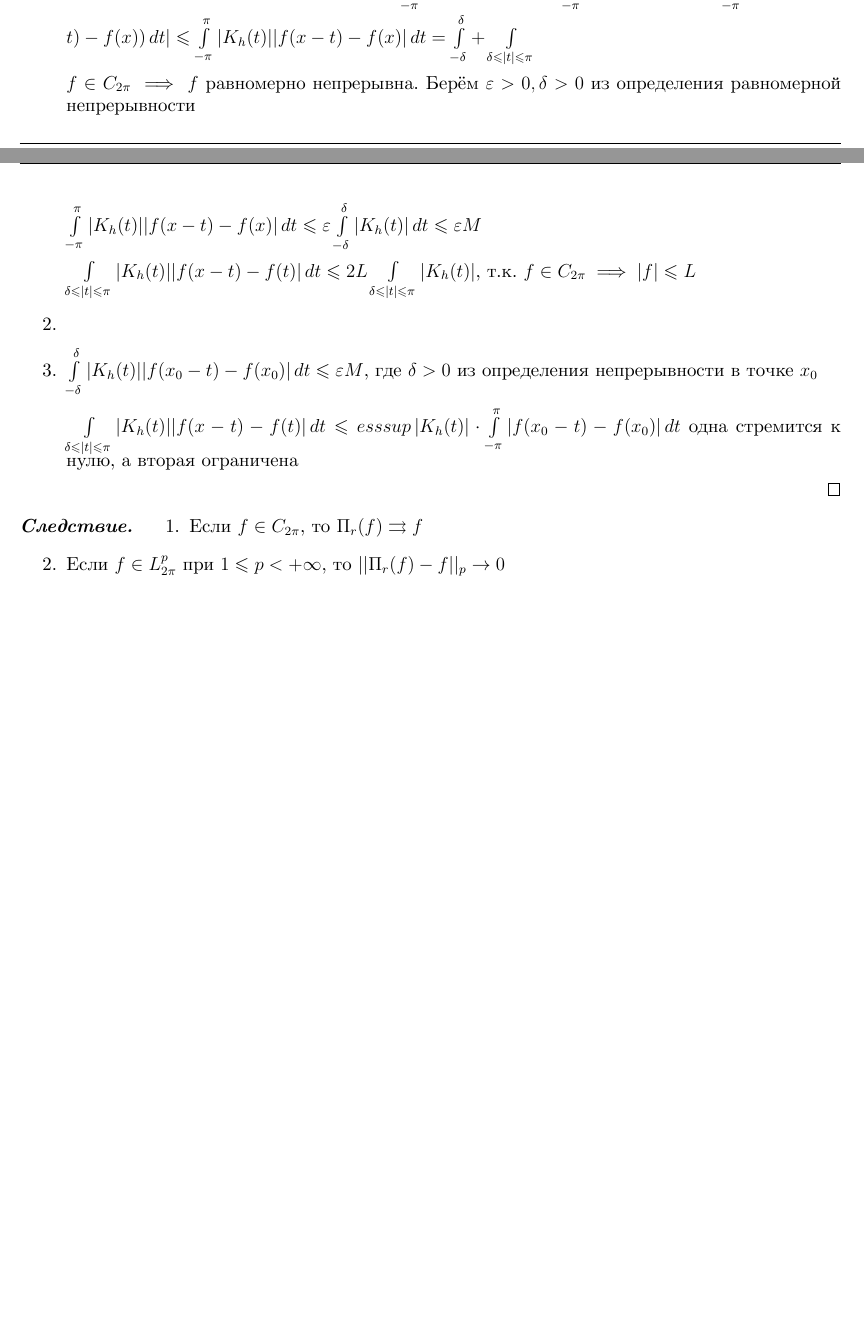
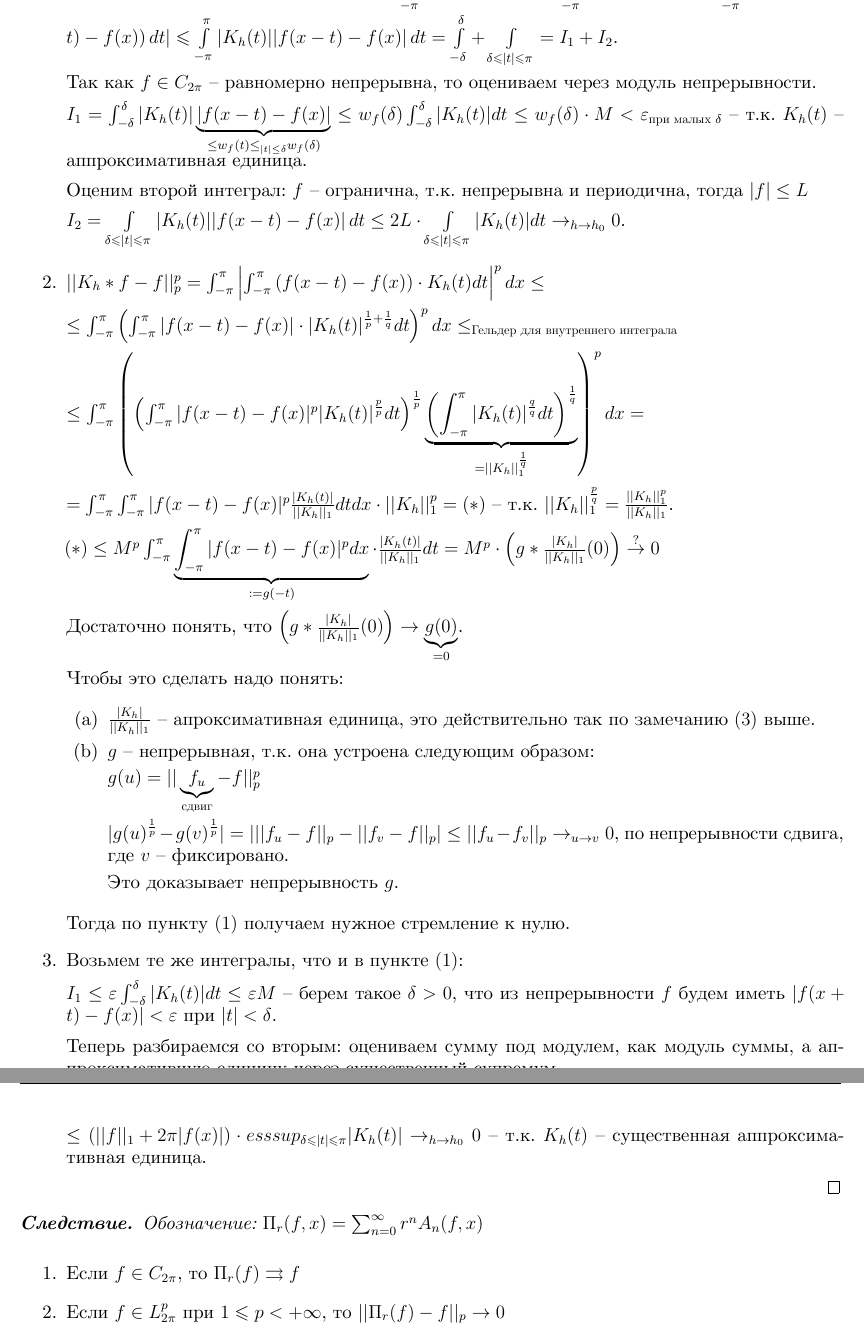
Before and after one commit to dmitrii-artuhov/HSE-summaries, a LaTeX document (src/term3-calculus/conspect.tex, which reads src/term3-calculus/05-fourierreihe.tex): two parts of pages 143 and 144 of 147 before the commit and two parts of pages 144 and 145 of 147 after it, joined at a grey line, cut so that both start at the same text, the shorter picture padded with empty space. Compiled offline with XeLaTeX.

Commit message:
Add fixes

```diff
--- a/src/term3-calculus/05-fourierreihe.tex
+++ b/src/term3-calculus/05-fourierreihe.tex
@@ -1899,28 +1909,74 @@ $A_0 (f) = \frac{1}{2\pi} \int_{-\pi}^\pi f(x - t) \, dt$
 \begin{proof}
     \begin{enumerate}
         \item {
-            $|f * K_h (x) - f(x)| = |\int\limits_{-\pi}^\pi f(x - t) K_h (t) \, dt - \int\limits_{-\pi}^\pi K_h (t) f(x) \, dt| = |\int\limits_{-\pi}^\pi K_h (t) (f(x - t) - f(x)) \, dt | \leqslant \int\limits_{-\pi}^\pi |K_h (t)| |f(x - t) - f(x)| \, dt = \int\limits_{-\delta}^\delta + \int\limits_{\delta \leqslant |t| \leqslant \pi}$
-
-            $f \in C_{2\pi} \implies$ $f$ равномерно непрерывна. Берём $\varepsilon > 0, \delta > 0$ из определения равномерной непрерывности
-
-            $\int\limits_{-\pi}^\pi |K_h (t)| |f(x - t) - f(x)| \, dt \leqslant \varepsilon \int\limits_{-\delta}^\delta |K_h (t)| \, dt \leqslant \varepsilon M$
-
-            $\int\limits_{\delta \leqslant |t| \leqslant \pi} |K_h (t)||f(x - t) - f(t)| \, dt \leqslant 2L \int\limits_{\delta \leqslant |t| \leqslant \pi} |K_h (t)|$, т.к. $f \in C_{2\pi} \implies |f| \leqslant L$
-        }
-        \item {
-            % Нужно дописать доказательство
-        }
-        \item {
-            $\int\limits_{-\delta}^\delta |K_h (t)| |f(x_0 - t) - f(x_0)| \, dt \leqslant \varepsilon M$, где $\delta > 0$ из определения непрерывности в точке $x_0$
-
-            $\int\limits_{\delta \leqslant |t| \leqslant \pi} |K_h (t)||f(x - t) - f(t)| \, dt \leqslant esssup \, |K_h (t)| \cdot \int\limits_{-\pi}^\pi |f(x_0 - t) - f(x_0)| \, dt$ одна стремится к нулю, а вторая ограничена
-
-
+            $|f * K_h (x) - f(x)| = |\int\limits_{-\pi}^\pi f(x - t) K_h (t) \, dt - \int\limits_{-\pi}^\pi K_h (t) f(x) \, dt| = |\int\limits_{-\pi}^\pi K_h (t) (f(x - t) - f(x)) \, dt | \leqslant \int\limits_{-\pi}^\pi |K_h (t)| |f(x - t) - f(x)| \, dt = \int\limits_{-\delta}^\delta + \int\limits_{\delta \leqslant |t| \leqslant \pi} = I_1 + I_2$.
+
+            Так как $f \in C_{2\pi}$ -- равномерно непрерывна, то оцениваем через модуль непрерывности.
+
+            $I_1 = \int_{-\delta}^{\delta} |K_h(t)| \underbrace{|f(x-t) - f(x)|}_{\leq w_f(t) \leq_{|t| \leq \delta} w_f(\delta)} \leq w_f(\delta) \int_{-\delta}^{\delta} |K_h(t)| dt \leq w_f(\delta) \cdot M < \varepsilon_{\text{при малых } \delta}$ -- т.к. $K_h(t)$ -- аппроксимативная единица.
+
+            Оценим второй интеграл: $f$ -- огранична, т.к. непрерывна и периодична, тогда $|f| \leq L$
+
+            $I_2 = \int\limits_{\delta \leqslant |t| \leqslant \pi} |K_h (t)| |f(x - t) - f(x)| \, dt \leq 2 L \cdot \int\limits_{\delta \leqslant |t| \leqslant \pi} |K_h(t)| dt \to_{h \to h_0} 0$.
+
+            % $f \in C_{2\pi} \implies$ $f$ равномерно непрерывна. Берём $\varepsilon > 0, \delta > 0$ из определения равномерной непрерывности
+
+            % $\int\limits_{-\pi}^\pi |K_h (t)| |f(x - t) - f(x)| \, dt \leqslant \varepsilon \int\limits_{-\delta}^\delta |K_h (t)| \, dt \leqslant \varepsilon M$
+
+            % $\int\limits_{\delta \leqslant |t| \leqslant \pi} |K_h (t)||f(x - t) - f(t)| \, dt \leqslant 2L \int\limits_{\delta \leqslant |t| \leqslant \pi} |K_h (t)|$, т.к. $f \in C_{2\pi} \implies |f| \leqslant L$
+        }
+        \item {
+            $|| K_h * f - f ||_p^p = \int_{-\pi}^{\pi} \left| \int_{-\pi}^{\pi} \left( f(x-t) - f(x) \right) \cdot K_h(t) dt \right|^p dx \leq$
+
+            $\leq \int_{-\pi}^{\pi} \left( \int_{-\pi}^{\pi} \left| f(x-t) - f(x) \right| \cdot |K_h(t)|^{\frac{1}{p} + \frac{1}{q}} dt \right)^p dx \leq_{\text{Гельдер для внутреннего интеграла}}$
+
+            $\leq \int_{-\pi}^{\pi} \left( \left( \int_{-\pi}^{\pi} |f(x-t) - f(x)|^p |K_h(t)|^{\frac{p}{p}} dt \right)^{\frac{1}{p}} \underbrace{\left( \int_{-\pi}^{\pi} |K_h(t)|^{\frac{q}{q}} dt \right)^{\frac{1}{q}}}_{= || K_h ||_1^{\frac{1}{q}}} \right)^p dx = $
+
+            $= \int_{-\pi}^{\pi} \int_{-\pi}^{\pi} |f(x-t)-f(x)|^p \frac{|K_h(t)|}{|| K_h ||_1} dt dx \cdot ||K_h||_1^p = (*)$ -- т.к. $||K_h||_1^{\frac{p}{q}} = \frac{||K_h||_1^{p}}{||K_h||_1}$.
+
+            $(*) \leq M^p \int_{-\pi}^{\pi} \underbrace{\int_{-\pi}^{\pi} |f(x-t)-f(x)|^p dx}_{:= g(-t)} \cdot \frac{|K_h(t)|}{||K_h||_1} dt = M^p \cdot \left( g * \frac{|K_h|}{||K_h||_1} (0) \right) \overset{?}{\to} 0$
+
+            Достаточно понять, что $\left( g * \frac{|K_h|}{||K_h||_1} (0) \right) \to \underbrace{g(0)}_{=0}$.
+
+            Чтобы это сделать надо понять:
+
+            \begin{enumerate}
+                \item $\frac{|K_h|}{||K_h||_1}$ -- апроксимативная единица, это действительно так по замечанию $(3)$ выше.
+                \item {
+                    $g$ -- непрерывная, т.к. она устроена следующим образом:
+
+                    $g(u) = || \underbrace{f_u}_{\text{сдвиг}} - f ||_p^p$
+
+                    $|g(u)^{\frac{1}{p}} - g(v)^{\frac{1}{p}}| = \left| ||f_u - f||_p - ||f_v - f||_p \right| \leq ||f_u - f_v||_p \to_{u \to v} 0$, по непрерывности сдвига, где $v$ -- фиксировано.
+
+                    Это доказывает непрерывность $g$.
+                }
+            \end{enumerate}
+
+            Тогда по пункту $(1)$ получаем нужное стремление к нулю.
+        }
+        \item {
+            % $\int\limits_{-\delta}^\delta |K_h (t)| |f(x_0 - t) - f(x_0)| \, dt \leqslant \varepsilon M$, где $\delta > 0$ из определения непрерывности в точке $x_0$
+
+            % $\int\limits_{\delta \leqslant |t| \leqslant \pi} |K_h (t)||f(x - t) - f(t)| \, dt \leqslant esssup \, |K_h (t)| \cdot \int\limits_{-\pi}^\pi |f(x_0 - t) - f(x_0)| \, dt$ одна стремится к нулю, а вторая ограничена
+
+            Возьмем те же интегралы, что и в пункте $(1)$:
+
+            $I_1 \leq \varepsilon \int_{-\delta}^{\delta} |K_h(t)| dt \leq \varepsilon M$ -- берем такое $\delta > 0$, что из непрерывности $f$ будем иметь $|f(x + t) - f(x)| < \varepsilon$ при $|t| < \delta$.
+
+            Теперь разбираемся со вторым: оцениваем сумму под модулем, как модуль суммы, а аппроксимативную единицу через существенный супремум.
+
+            $I_2 \leq \int\limits_{\delta \leqslant |t| \leqslant \pi} |f(x)| + |f(x - t)| dt \cdot esssup_{\delta \leqslant |t| \leqslant \pi} |K_h(t)| \leq$
+
+            $\leq \left( ||f||_1 + 2\pi |f(x)| \right) \cdot esssup_{\delta \leqslant |t| \leqslant \pi} |K_h(t)| \to_{h \to h_0} 0$ -- т.к. $K_h(t)$ -- существенная аппроксимативная единица.
         }
     \end{enumerate}
 \end{proof}
 
 \begin{consequence}
+    \textit{Обозначение:} $\Pi_r(f, x) = \sum_{n=0}^{\infty} r^n A_n(f, x)$
+
+
     \begin{enumerate}
         \item Если $f \in C_{2\pi}$, то $\Pi_r (f) \rightrightarrows f$
         \item Если $f \in L_{2\pi}^p$ при $1 \leqslant p < +\infty$, то $||\Pi_r (f) - f||_p \rightarrow 0$
```
Also changed, not shown: src/term3-calculus/assets/05-fourierreihe/esssup-notice.png (added), src/term3-calculus/05-fourierreihe.tex (52 more changed lines).
